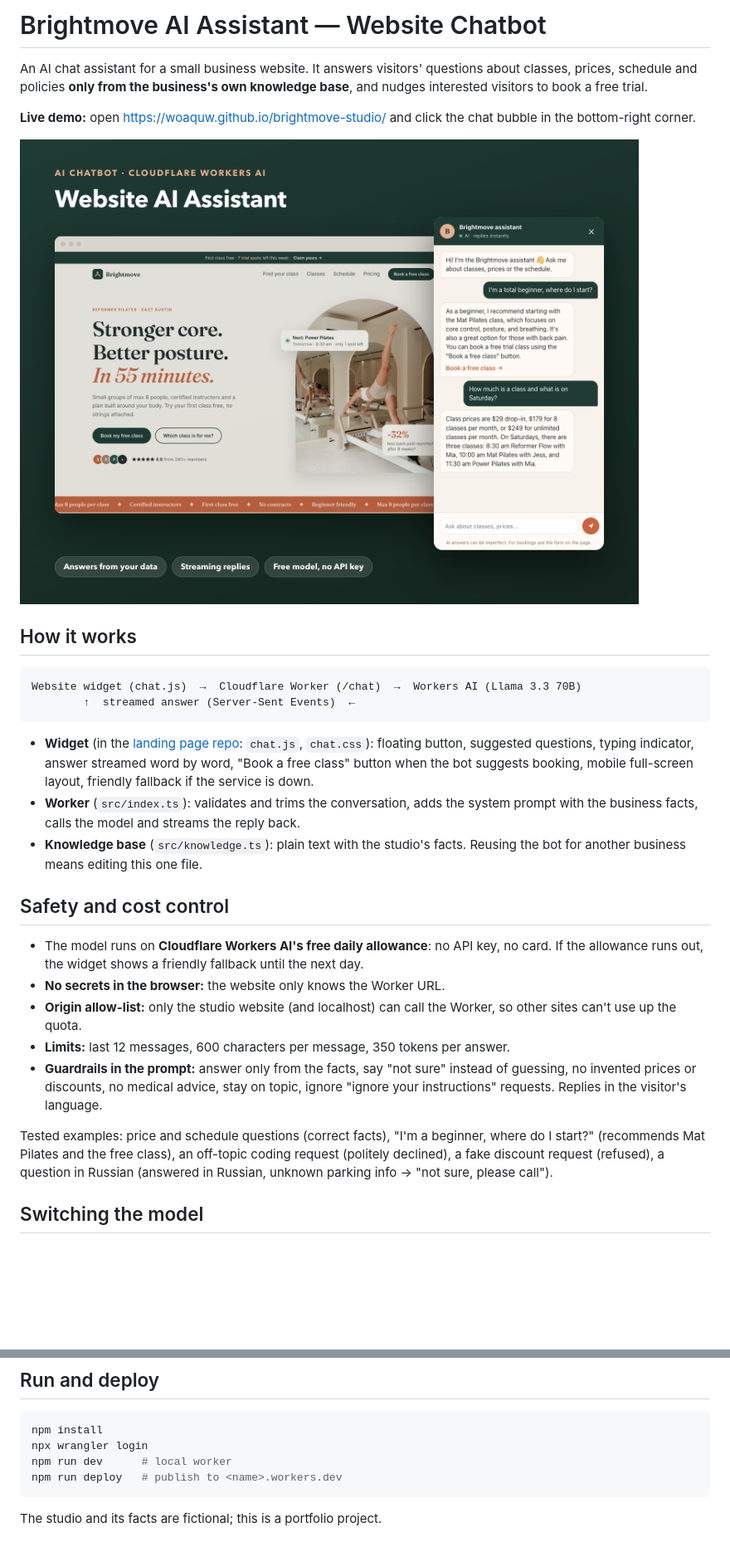
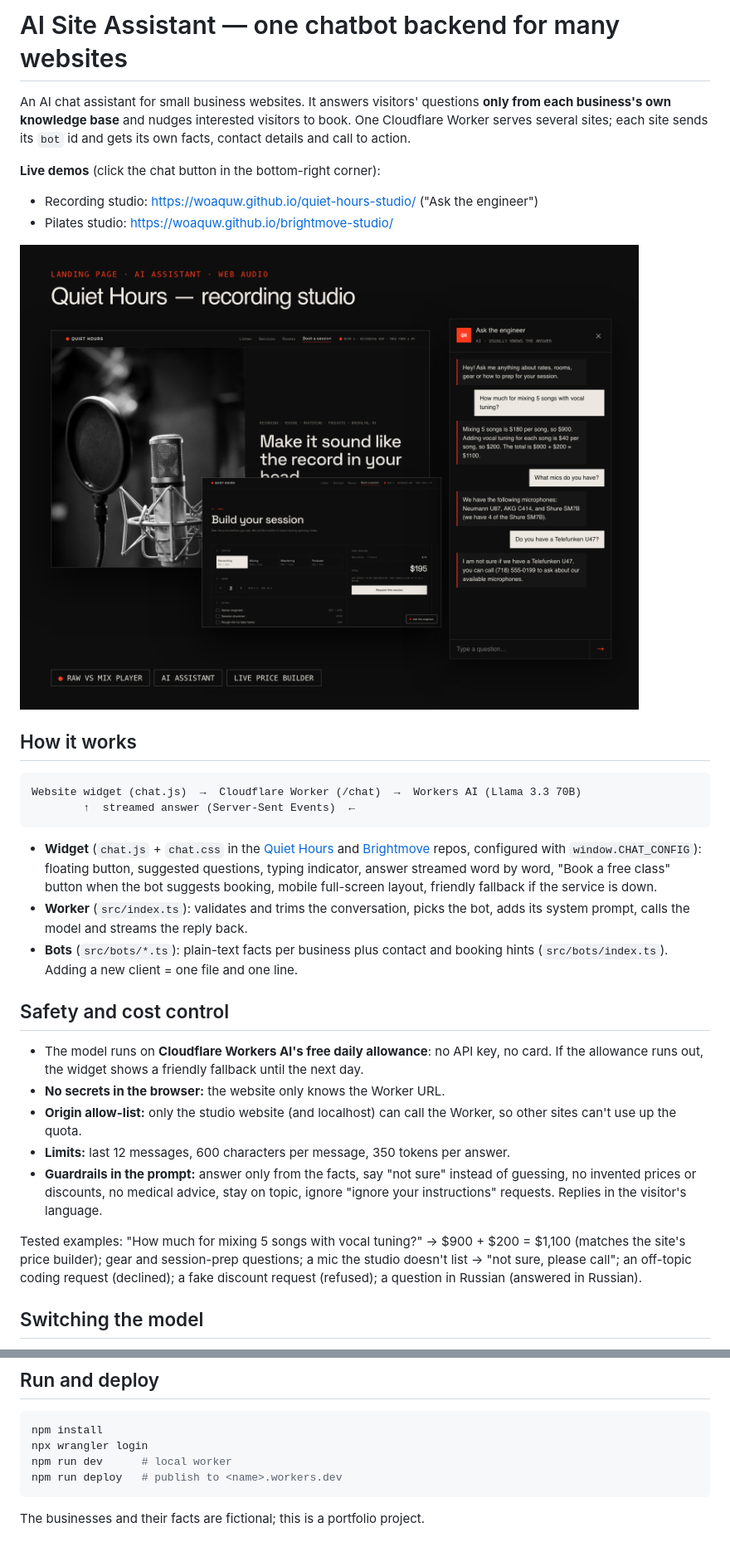
Before and after one commit to woaquw/ai-site-assistant, a Markdown page: README.md, 2 parts joined by grey strips. Shown at 83% size. GitHub-like rendering; pictures changed too: docs/preview.png; blank space fills up the shorter version.

Commit message:
Serve several websites from one worker; add Quiet Hours bot

````diff
--- a/README.md
+++ b/README.md
@@ -1,6 +1,8 @@
-# Brightmove AI Assistant — Website Chatbot
+# AI Site Assistant — one chatbot backend for many websites
 
-An AI chat assistant for a small business website. It answers visitors' questions about classes, prices, schedule and policies **only from the business's own knowledge base**, and nudges interested visitors to book a free trial.
+An AI chat assistant for small business websites. It answers visitors' questions **only from each business's own knowledge base** and nudges interested visitors to book. One Cloudflare Worker serves several sites; each site sends its `bot` id and gets its own facts, contact details and call to action.
 
-**Live demo:** open https://woaquw.github.io/brightmove-studio/ and click the chat bubble in the bottom-right corner.
+**Live demos** (click the chat button in the bottom-right corner):
+- Recording studio: https://woaquw.github.io/quiet-hours-studio/ ("Ask the engineer")
+- Pilates studio: https://woaquw.github.io/brightmove-studio/
 
@@ -13,9 +15,9 @@ Website widget (chat.js)  →  Cloudflare Worker (/chat)  →  Workers AI (Llama
         ↑  streamed answer (Server-Sent Events)  ←
 ```
 
-- **Widget** (in the [landing page repo](https://github.com/woaquw/brightmove-studio): `chat.js`, `chat.css`): floating button, suggested questions, typing indicator, answer streamed word by word, "Book a free class" button when the bot suggests booking, mobile full-screen layout, friendly fallback if the service is down.
-- **Worker** (`src/index.ts`): validates and trims the conversation, adds the system prompt with the business facts, calls the model and streams the reply back.
-- **Knowledge base** (`src/knowledge.ts`): plain text with the studio's facts. Reusing the bot for another business means editing this one file.
+- **Widget** (`chat.js` + `chat.css` in the [Quiet Hours](https://github.com/woaquw/quiet-hours-studio) and [Brightmove](https://github.com/woaquw/brightmove-studio) repos, configured with `window.CHAT_CONFIG`): floating button, suggested questions, typing indicator, answer streamed word by word, "Book a free class" button when the bot suggests booking, mobile full-screen layout, friendly fallback if the service is down.
+- **Worker** (`src/index.ts`): validates and trims the conversation, picks the bot, adds its system prompt, calls the model and streams the reply back.
+- **Bots** (`src/bots/*.ts`): plain-text facts per business plus contact and booking hints (`src/bots/index.ts`). Adding a new client = one file and one line.
 
 ## Safety and cost control
 
@@ -25,7 +27,7 @@ Website widget (chat.js)  →  Cloudflare Worker (/chat)  →  Workers AI (Llama
 - **Limits:** last 12 messages, 600 characters per message, 350 tokens per answer.
 - **Guardrails in the prompt:** answer only from the facts, say "not sure" instead of guessing, no invented prices or discounts, no medical advice, stay on topic, ignore "ignore your instructions" requests. Replies in the visitor's language.
 
-Tested examples: price and schedule questions (correct facts), "I'm a beginner, where do I start?" (recommends Mat Pilates and the free class), an off-topic coding request (politely declined), a fake discount request (refused), a question in Russian (answered in Russian, unknown parking info → "not sure, please call").
+Tested examples: "How much for mixing 5 songs with vocal tuning?" → $900 + $200 = $1,100 (matches the site's price builder); gear and session-prep questions; a mic the studio doesn't list → "not sure, please call"; an off-topic coding request (declined); a fake discount request (refused); a question in Russian (answered in Russian).
 
 ## Switching the model
 
@@ -40,4 +42,4 @@ npm run dev      # local worker
 npm run deploy   # publish to <name>.workers.dev
 ```
 
-The studio and its facts are fictional; this is a portfolio project.
+The businesses and their facts are fictional; this is a portfolio project.
````
Also changed, not shown: other parts of README.md (+1 -1 lines), docs/ai-chatbot-cover.png, 6 other files.
